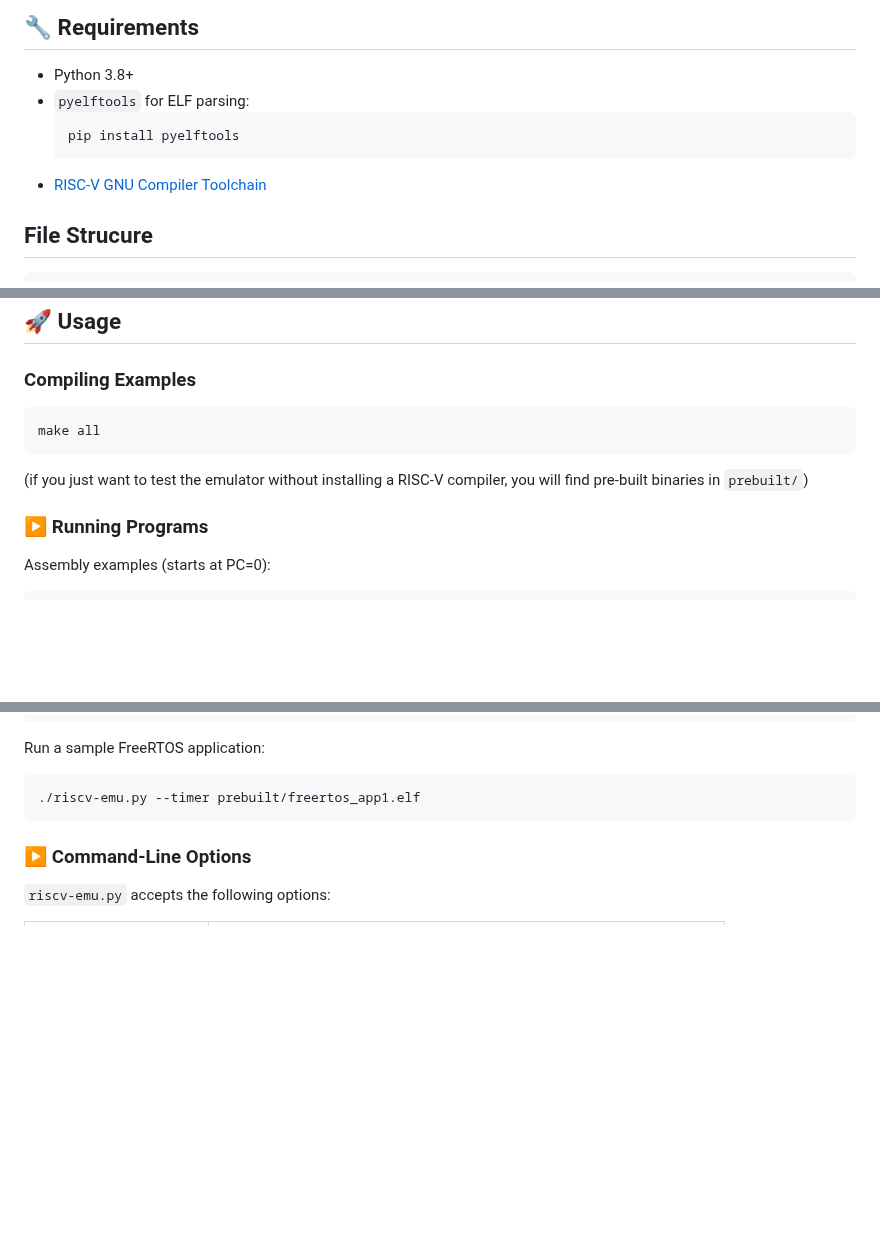
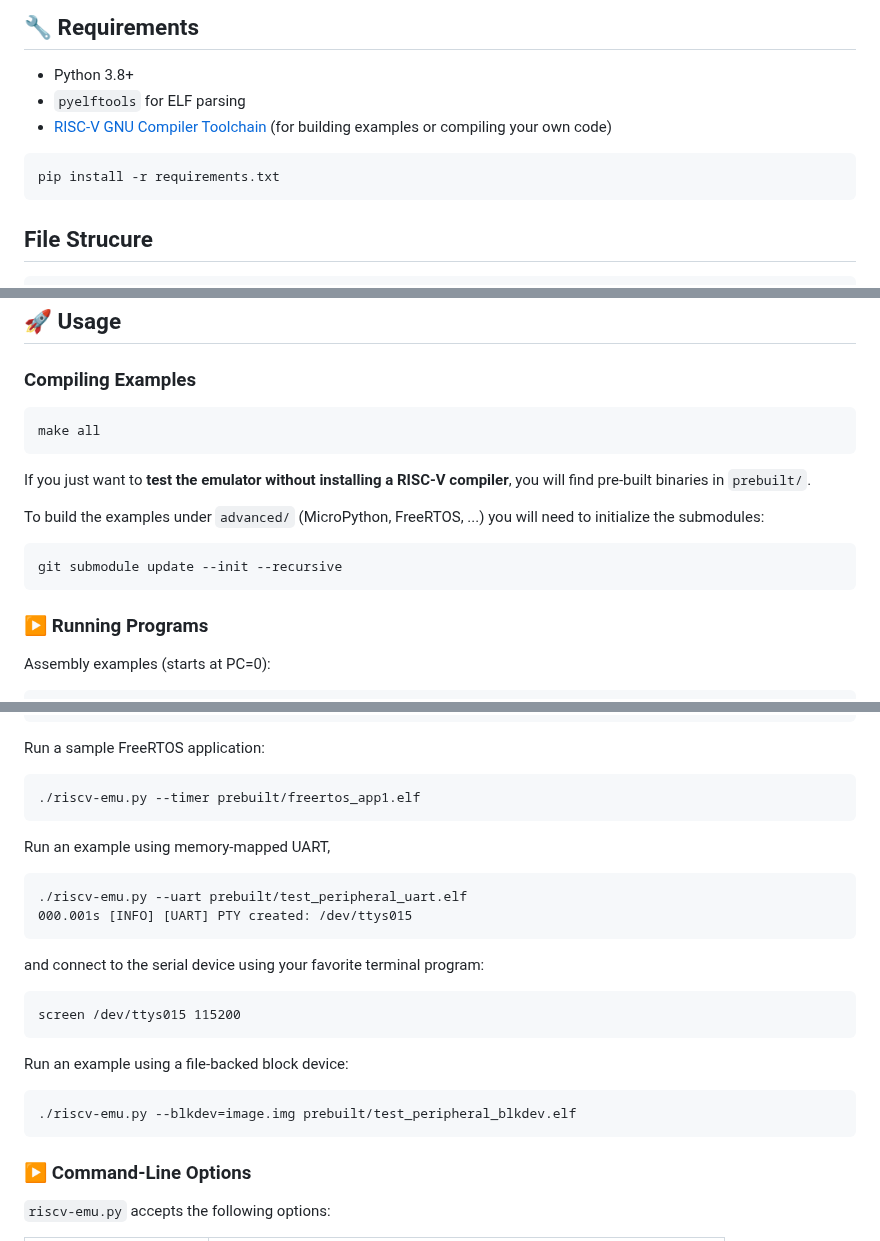
Before and after one commit to ccattuto/riscv-python, a Markdown page: README.md, 3 parts joined by grey strips. Rendered like a GitHub page; blank space fills up the shorter version.

````diff
--- a/README.md
+++ b/README.md
@@ -19,12 +19,12 @@ This is a simple and readable **RISC-V RV32I emulator** written in pure Python.
 ## 🔧 Requirements
 
 - Python 3.8+
-- `pyelftools` for ELF parsing:
-  ```bash
-  pip install pyelftools
-  ```
-- [RISC-V GNU Compiler Toolchain](https://github.com/riscv-collab/riscv-gnu-toolchain)
+- `pyelftools` for ELF parsing
+- [RISC-V GNU Compiler Toolchain](https://github.com/riscv-collab/riscv-gnu-toolchain) (for building examples or compiling your own code)
 
+```bash
+pip install -r requirements.txt
+```
 
 ## File Strucure
 
@@ -59,12 +59,15 @@ This is a simple and readable **RISC-V RV32I emulator** written in pure Python.
 ## 🚀 Usage
 
 ### Compiling Examples
-
 ```
 make all
 ```
+If you just want to **test the emulator without installing a RISC-V compiler**, you will find pre-built binaries in `prebuilt/`.
 
-(if you just want to test the emulator without installing a RISC-V compiler, you will find pre-built binaries in `prebuilt/`)
+To build the examples under `advanced/` (MicroPython, FreeRTOS, ...) you will need to initialize the submodules:
+```
+git submodule update --init --recursive
+```
 
 ### ▶️ Running Programs
 
@@ -134,6 +137,21 @@ Type "help()" for more information.
 Run a sample FreeRTOS application:
 ```
 ./riscv-emu.py --timer prebuilt/freertos_app1.elf
+```
+
+Run an example using memory-mapped UART,
+```
+./riscv-emu.py --uart prebuilt/test_peripheral_uart.elf
+000.001s [INFO] [UART] PTY created: /dev/ttys015
+```
+and connect to the serial device using your favorite terminal program:
+```
+screen /dev/ttys015 115200
+```
+
+Run an example using a file-backed block device:
+```
+./riscv-emu.py --blkdev=image.img prebuilt/test_peripheral_blkdev.elf
 ```
 
 ### ▶️ Command-Line Options
````
